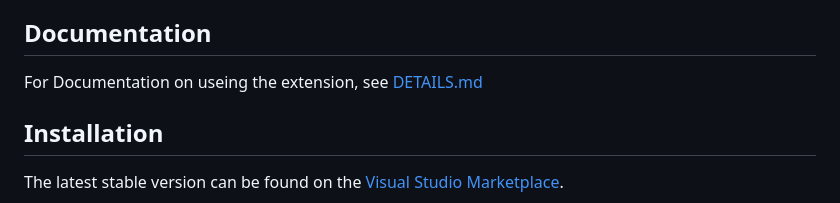
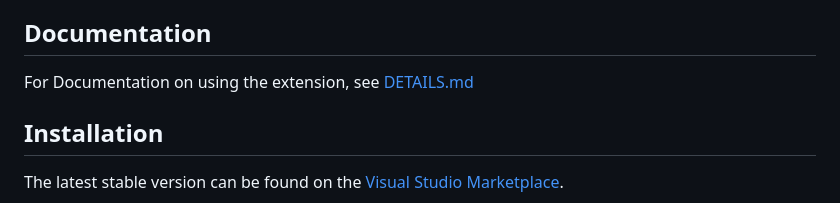
Before and after one commit to GoogleCloudPlatform/google-cloud-tfs, a Markdown page: README.md, the part around the change. GitHub-like rendering.

```diff
--- a/README.md
+++ b/README.md
@@ -6,7 +6,7 @@ build tasks for interacting with Google Cloud Platform.
 
 ## Documentation
 
-For Documentation on useing the extension, see [DETAILS.md](DETAILS.md)
+For Documentation on using the extension, see [DETAILS.md](DETAILS.md)
 
 ## Installation
 
```
Also changed, not shown: DETAILS.md (+18 -8 lines), install-cloud-sdk-build-task/README.md (+25 -1 lines), images/screenshots/GetGcePasswordCatalog.png (deleted), images/screenshots/UtilityTasksCatalog.png (added), images/screenshots/install-cloud-sdk-inputs.png (added), 4 other files.
